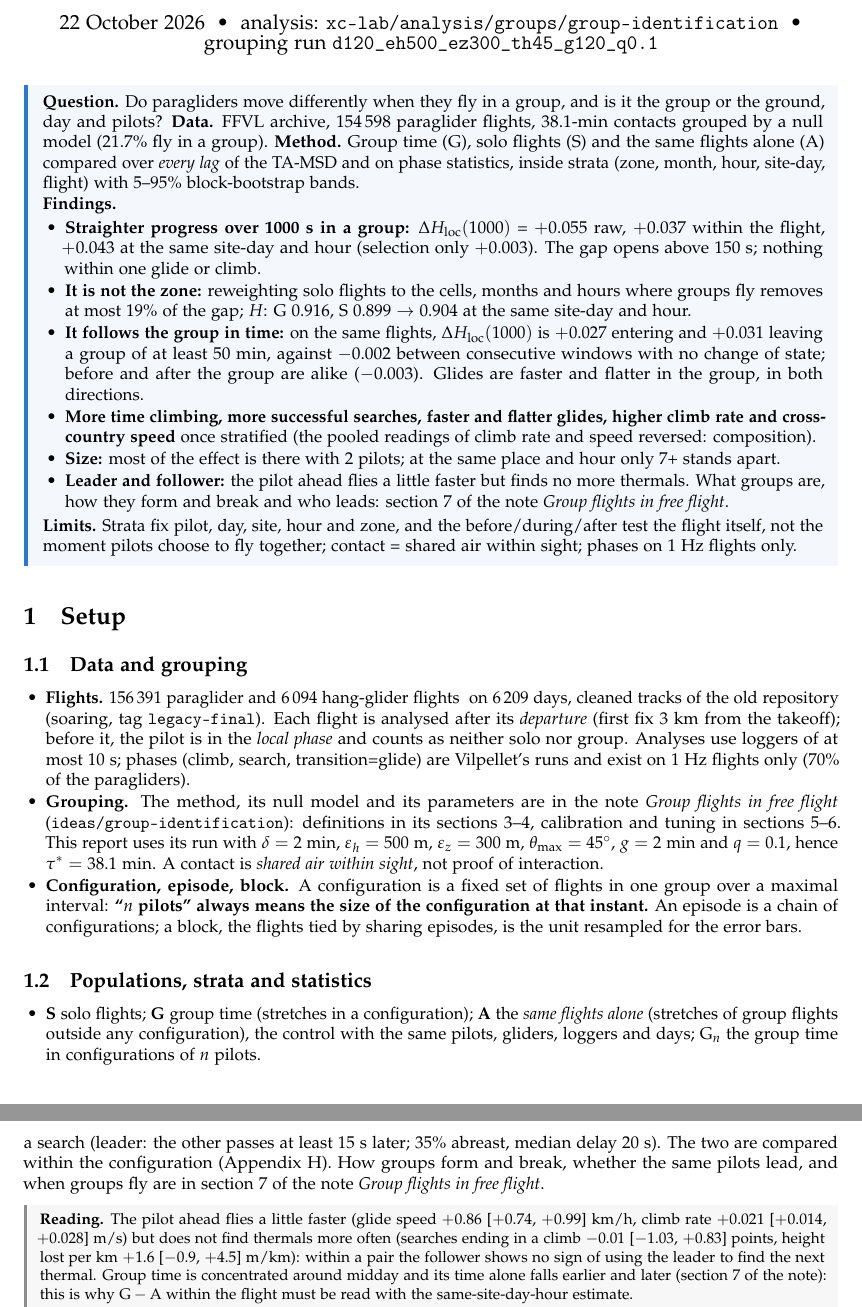
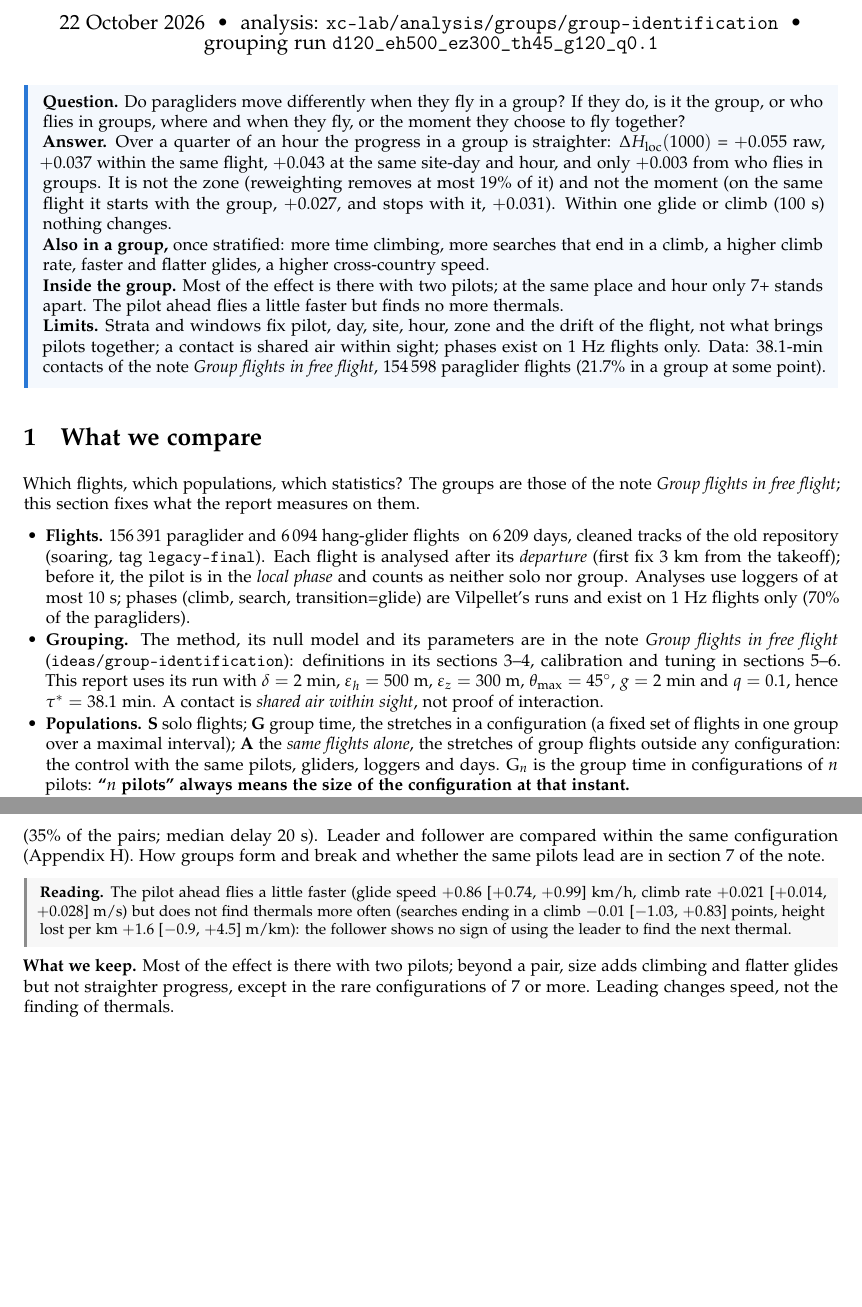
Before and after one commit to matteodisante/xc-lab, a LaTeX document (analysis/groups/group-identification/report/group_vs_solo.tex, which reads analysis/groups/group-identification/report/section_inside.tex, analysis/groups/group-identification/report/section_other.tex, analysis/groups/group-identification/report/section_prepost.tex): two parts of pages 1 and 8 of 13, joined at a grey line, cut so that both start at the same text, the shorter picture padded with empty space. The pictures show the PDF file analysis/groups/group-identification/report/group_vs_solo.pdf that the author committed with the source.

Commit message:
Order the group vs solo report as a question and its tests
The central result sat in a section called other statistics, after the zone and moment
controls of a difference the reader had not yet seen. The report now shows the raw
difference first, then asks whether it is the group, the pilots, the place or the moment,
with one test for each, then size and leader. Each part opens with its question and closes
with what we keep.

Co-Authored-By: Claude Opus 5.5 <noreply@anthropic.com>

```diff
--- a/analysis/groups/group-identification/report/group_vs_solo.tex
+++ b/analysis/groups/group-identification/report/group_vs_solo.tex
@@ -46,9 +46,10 @@
 \input{summary}
 
 %======================================================================================
-\section{Setup}\label{sec:setup}
+\section{What we compare}\label{sec:setup}
 
-\subsection{Data and grouping}
+Which flights, which populations, which statistics? The groups are those of the note \emph{Group
+flights in free flight}; this section fixes what the report measures on them.
 
 \begin{itemize}
   \item \textbf{Flights.} \input{generated/n_flights} on 6\,209 days, cleaned tracks of the old repository
@@ -63,19 +64,12 @@
         $\delta=2$~min, $\varepsilon_h=500$~m, $\varepsilon_z=300$~m, $\theta_{\max}=45^\circ$,
         $g=2$~min and $q=0.1$, hence $\tau^*=\tauStar$~min. A contact is \emph{shared air within
         sight}, not proof of interaction.
-  \item \textbf{Configuration, episode, block.} A configuration is a fixed set of flights in one
-        group over a maximal interval: \textbf{``$n$ pilots'' always means the size of the
-        configuration at that instant.} An episode is a chain of configurations; a block, the
-        flights tied by sharing episodes, is the unit resampled for the error bars.
-\end{itemize}
-
-\subsection{Populations, strata and statistics}
-
-\begin{itemize}
-  \item \textbf{S} solo flights; \textbf{G} group time (stretches in a configuration);
-        \textbf{A} the \emph{same flights alone} (stretches of group flights outside any
-        configuration), the control with the same pilots, gliders, loggers and days; $\G_n$ the
-        group time in configurations of $n$ pilots.
+  \item \textbf{Populations.} \textbf{S} solo flights; \textbf{G} group time, the stretches in a
+        configuration (a fixed set of flights in one group over a maximal interval); \textbf{A} the
+        \emph{same flights alone}, the stretches of group flights outside any configuration: the
+        control with the same pilots, gliders, loggers and days. $\G_n$ is the group time in
+        configurations of $n$ pilots: \textbf{``$n$ pilots'' always means the size of the
+        configuration at that instant.}
   \item \textbf{TA-MSD.} Positions on a 10~s grid of the flight clock; per flight
         $\overline{\delta^2}(\tau)=\sum\|\mathbf r(t+\tau)-\mathbf r(t)\|^2/\#\text{origins}$ pooled over
         its stretches, ensemble MSD = mean over flights (equal weight); stretches of at least
--- /dev/null
+++ b/analysis/groups/group-identification/report/section_inside.tex
@@ -0,0 +11,23 @@
+\begin{figure}[H]
+\centering
+\includegraphics[width=0.56\textwidth]{size_hloc.pdf}
+\caption{$H_\mathrm{loc}(\tau)$ over every lag by the size of the configuration (orange, darker with more pilots), S (blue) and, dashed, the same
+flights alone for each size.}
+\label{fig:size-hloc}
+\end{figure}
+
+\begin{table}[H]
+\centering\footnotesize\setlength{\tabcolsep}{3pt}
+\input{generated/size_table}
+\caption{Paragliders, pooled by the size of the configuration (``alone'': the same flights alone).}
+\label{tab:size}
+\end{table}
+
+\begin{figure}[H]
+\centering
+\includegraphics[width=\textwidth]{decompose_size.pdf}
+\caption{Orange: $\G_n-\A$ within the flight. Blue: $\G_n-\G_2$ at the same site-day and hour.}
+\label{fig:size}
+\end{figure}
+
+\begin{reading}
@@ -0,0 +42,11 @@
+\end{reading}
+
+\subsection{Leader and follower}\label{sec:mechanisms}
+
+\textbf{Method.} In configurations of two pilots, the signed median delay $\ell_{\rm med}$ of the pair interval (Appendix B
+of the note) says who passes first: the leader, when the other passes at least 15~s later; otherwise the two fly
+abreast (\Abreast\% of the pairs; median delay \DelayMedian~s). Leader and follower are compared within the same
+configuration (Appendix~\ref{app:leaders}). How groups form and break and whether the same pilots lead are in section 7
+of the note.
+
+\begin{reading}
@@ -0,0 +56,5 @@
+\end{reading}
+
+\textbf{What we keep.} Most of the effect is there with two pilots; beyond a pair, size adds climbing and flatter glides
+but not straighter progress, except in the rare configurations of 7 or more. Leading changes speed, not the finding of
+thermals.
--- a/analysis/groups/group-identification/report/section_other.tex
+++ /dev/null
@@ -1,8 +0,0 @@
-\section{Other statistics: what the group changes}\label{sec:other}
-
-\begin{table}[H]
-\centering\footnotesize
-\input{generated/raw_table}
-\caption{Pooled statistics of S, G and A (paragliders), with 5--95\% bands (blocks of the note). TA-MSD on loggers of at most 10~s, phases on 1~Hz flights.}
-\label{tab:raw}
-\end{table}
@@ -17,9 +0,0 @@ time). Where the last two agree, the effect belongs to the group.
-\begin{figure}[H]
-\centering
-\includegraphics[width=\textwidth]{decompose.pdf}
-\caption{Each statistic (panel) for the five contrasts (rows), with 5--95\% bands. Shares of time in
-points; lower height lost per km is a better glide.}
-\label{fig:decompose}
-\end{figure}
-
-\begin{table}[H]
@@ -32,6 +0,0 @@ points; lower height lost per km is a better glide.}
-\begin{reading}
-\textbf{Reading.}
-\begin{itemize}
-  \item \textbf{Straighter progress over 1000~s} survives every control: $\Delta H_\mathrm{loc}(1000)$ is
-        \DHlocThousandRaw{} pooled, \DHlocThousandFlight{} within the flight, \DHlocThousandGroupSdh{} at the same
-        site-day and hour; selection only \DHlocThousandSel.
@@ -47,2 +0,0 @@ points; lower height lost per km is a better glide.}
-\end{itemize}
-\end{reading}
@@ -58,23 +0,0 @@ and hour: does the size matter beyond a pair?).
-\begin{figure}[H]
-\centering
-\includegraphics[width=0.56\textwidth]{size_hloc.pdf}
-\caption{$H_\mathrm{loc}(\tau)$ over every lag by the size of the configuration (orange, darker with more pilots), S (blue) and, dashed, the same
-flights alone for each size.}
-\label{fig:size-hloc}
-\end{figure}
-
-\begin{table}[H]
-\centering\footnotesize\setlength{\tabcolsep}{3pt}
-\input{generated/size_table}
-\caption{Paragliders, pooled by the size of the configuration (``alone'': the same flights alone).}
-\label{tab:size}
-\end{table}
-
-\begin{figure}[H]
-\centering
-\includegraphics[width=\textwidth]{decompose_size.pdf}
-\caption{Orange: $\G_n-\A$ within the flight. Blue: $\G_n-\G_2$ at the same site-day and hour.}
-\label{fig:size}
-\end{figure}
-
-\begin{reading}
@@ -88,20 +0,0 @@ and hour (\DClimbSizeMin{} to \DClimbSizeMax{} points; \DSinkSizeMin{} to \DSink
-\end{reading}
-
-%--------------------------------------------------------------------------------------
-\subsection{Leader and follower}\label{sec:mechanisms}
-
-In configurations of two pilots the signed median delay of the pair interval says who passes first: at each instant,
-the delay at which the other pilot passes closest, and its median over the instants with neither pilot in a search
-(leader: the other
-passes at least 15~s later; \Abreast\% abreast, median delay \DelayMedian~s). The two are compared within the
-configuration (Appendix~\ref{app:leaders}). How groups form and break, whether the same pilots lead, and when groups
-fly are in section 7 of the note \emph{Group flights in free flight}.
-
-\begin{reading}
-\textbf{Reading.}
-The pilot ahead flies a little faster (glide speed \LeadSpeed{} km/h, climb rate \LeadRate{} m/s) but does not find thermals more
-often (searches ending in a climb \LeadFound{} points, height lost per km \LeadSink{} m/km): within a pair the follower
-shows no sign of using the leader to find the next thermal. Group time is concentrated around midday and its time alone
-falls earlier and later (section 7 of the note): this is why $\G-\A$ within the flight must be read with the
-same-site-day-hour estimate.
-\end{reading}
--- a/analysis/groups/group-identification/report/section_prepost.tex
+++ b/analysis/groups/group-identification/report/section_prepost.tex
@@ -1,2 +1,9 @@
-\section{Group or moment? The same flight before, during and after}\label{sec:prepost}
+\subsection{The moment: the same flight before, during and after}\label{sec:prepost}
 
+\textbf{Question.} Pilots may fly together in the moments and places where the progress is straight anyway. If so, the
+same flight would already be straight just before the group forms and still just after it breaks. \textbf{Method.}
+Every stretch of group time lasting at least \PPWindowMin{} min is an \emph{event} with up to four windows of
+\PPWindowMin{} min of the flight clock: \emph{before} (in the solo time of the same flight), \emph{start} and \emph{end}
+of the group, \emph{after}. Before and after need a solo stretch of that length next to the group. For two windows the
+ensemble MSD is taken on the events that have both. \textbf{Controls:} two consecutive windows with no change of state,
+in the solo time of the group flights (A) and in solo flights (S): the drift of a flight between consecutive windows.
@@ -41,5 +41,3 @@ change of state, in the solo time of the group flights (A) and in solo flights (
 \begin{reading}
 \textbf{Reading.}
 \begin{itemize}
-  \item \textbf{Over 1000~s the same flights are straighter in the group, and straightness follows the group.} $\Delta H_\mathrm{loc}(1000)$ is \PPEntryDHloc{} \PPEntryDHlocBand{} entering and
-        \PPExitDHloc{} \PPExitDHlocBand{} leaving, against \PPCtrlADHloc{} and \PPCtrlSDHloc{} between consecutive windows with no change of state. The gap opens above about 150~s (Fig.~\ref{fig:prepost}).
@@ -51,4 +44,15 @@ change of state, in the solo time of the group flights (A) and in solo flights (
-  \item \textbf{Glides are faster and flatter in the group, in both directions:} glide speed \PPEntrySpeed{} km/h entering and \PPExitSpeed{} leaving, height lost per km \PPEntrySink{} and \PPExitSink{} m/km, against
-        \PPCtrlSSpeed{} and \PPCtrlASpeed{} km/h, \PPCtrlASink{} and \PPCtrlSSink{} m/km for the controls (leaving is group minus alone, the controls are later minus earlier).
-        Time in climb, searches that end in a climb and climb rate move with the window by the size of the drift and with a sign that depends on the direction: no robust change.
+  \item \textbf{Straightness follows the group.} $\Delta H_\mathrm{loc}(1000)$ is \PPEntryDHloc{} \PPEntryDHlocBand{}
+        entering and \PPExitDHloc{} \PPExitDHlocBand{} leaving, against \PPCtrlADHloc{} and \PPCtrlSDHloc{} in the controls.
+  \item \textbf{Before and after are alike:} after minus before is \PPAfterBeforeDHloc{} \PPAfterBeforeDHlocBand. On the
+        \PPProfileEvents{} events with all four windows $H_\mathrm{loc}(1000)$ is \PPProfileHlocPre{} before,
+        \PPProfileHlocStart{} and \PPProfileHlocEnd{} in the group, \PPProfileHlocPost{} after; the step matches the
+        within-flight estimate of Section~\ref{sec:other} (\DHlocThousandFlight).
+  \item \textbf{Nothing within one glide or climb:} at 100~s \PPEntryDHlocHundred{} entering and \PPExitDHlocHundred{}
+        leaving, inside the drift of the controls (\PPCtrlADHlocHundred{}, \PPCtrlSDHlocHundred{}). The fitted $H$
+        (\PPEntryDH, \PPExitDH{} against \PPCtrlADH, \PPCtrlSDH) does not separate from the drift, because its slope is
+        dominated by the lags below 150~s.
+  \item \textbf{Glides are faster and flatter in the group, both ways:} glide speed \PPEntrySpeed{} km/h entering and
+        \PPExitSpeed{} leaving, height lost per km \PPEntrySink{} and \PPExitSink{} m/km, against \PPCtrlSSpeed{} and
+        \PPCtrlASpeed{} km/h, \PPCtrlASink{} and \PPCtrlSSink{} m/km in the controls. Time in climb, successful searches
+        and climb rate move by the size of the drift: no robust change.
 \end{itemize}
@@ -58 +60,5 @@ beside them (\PPEntryEvents{} entries, \PPExitEvents{} exits); phases on 1~Hz fl
+brings pilots together (a convergence line, a ridge, a common route) may last as long as the group and straighten the
+progress by itself, and two pilots must move alike to stay within 500~m for \PPWindowMin{} min. Events are long groups
+with solo flight beside them (\PPEntryEvents{} entries, \PPExitEvents{} exits); phases on 1~Hz flights only. Windows of
+\PPShortWindowMin{} min: Appendix~\ref{app:prepost}.
 \end{reading}
--- a/analysis/groups/group-identification/report/section_zones.tex
+++ b/analysis/groups/group-identification/report/section_zones.tex
@@ -9,4 +3,9 @@ in its stratum is reported; ``as is'' is the same comparison without the reweigh
-cell it crosses).
+\textbf{Question.} Do groups fly where, and when, any pilot would progress in a straight line? \textbf{Method.} Each
+piece of track is assigned to a \emph{stratum}: zone (cell of 25~km of its middle), zone$\times$month, zone$\times$hour,
+site-day$\times$hour. In every stratum with both populations the ensemble MSD of S (and of A) is \emph{reweighted to
+the mix of G over the strata}: S then flies, in the statistic, where and when G flies. We compare $H_\mathrm{loc}(\tau)$
+over every lag and the fitted $H$; ``as is'' is the same comparison without the reweighting, on the same strata (a
+flight counts once per cell it crosses).
 
 \begin{figure}[H]
 \centering
@@ -48 +37,13 @@ stratification, finer strata in darker orange.}
-  \item \textbf{Against the same flights alone} (A): $\Delta H_\mathrm{loc}(1000)$ is \ZoneDHlocANone{} pooled and \ZoneDHlocAZone, \ZoneDHlocAZoneHour, \ZoneDHlocASdh{} in zone, zone$\times$hour,
+  \item \textbf{The gap opens above $\tau\approx150$~s.} $\Delta H_\mathrm{loc}$ between G and S is $\ZoneShortMin$ to
+        $\ZoneShortMax$ from 20 to 140~s and \ZoneDHlocSNone{} at 1000~s, above one climb--glide cycle: the group acts on
+        how cycles are chained, not on a single glide or climb.
+  \item \textbf{The zone removes little.} Reweighting S to the cells of G lowers $\Delta H_\mathrm{loc}(1000)$ by
+        \ZoneRedLocZone\% (\ZoneDHlocSupportZone{} $\to$ \ZoneDHlocSZone) and the fitted $\Delta H$ by \ZoneRedHZone\%; with
+        the month, \ZoneRedLocZoneMonth\% and \ZoneRedHZoneMonth\%; with the hour, \ZoneRedLocZoneHour\% and
+        \ZoneRedHZoneHour\%. Solo pilots fly where groups fly: \ZoneKeptZone\% of G has a solo counterpart in its cell.
+  \item \textbf{Same site-day and hour} (\ZoneKeptSdh\% of G kept): $\Delta H_\mathrm{loc}(1000)=\ZoneDHlocSSdh$
+        \ZoneDHlocSSdhBand, \ZoneRedLocSdh\% below its as-is value; fitted $\Delta H=\ZoneDHSSdh$ \ZoneDHSSdhBand. The
+        fitted $H$ of S rises by a few thousandths when reweighted (\ZoneHNoneS{} $\to$ \ZoneHSdhS) and never reaches that
+        of G (\ZoneHSdhG).
+  \item \textbf{Against the same flights alone:} $\Delta H_\mathrm{loc}(1000)$ is \ZoneDHlocANone{} pooled and
+        \ZoneDHlocAZone, \ZoneDHlocAZoneHour, \ZoneDHlocASdh{} in zone, zone$\times$hour and site-day$\times$hour strata.
@@ -56,0 +58 @@ this is part of what we call the group effect. Paragliders only.
+same site, day and hour.
--- a/analysis/groups/group-identification/report/summary.tex
+++ b/analysis/groups/group-identification/report/summary.tex
@@ -1,19 +1,20 @@
 \begin{summary}
-\textbf{Question.} Do paragliders move differently when they fly in a group, and is it the group or the ground, day and pilots?
-\textbf{Data.} FFVL archive, 154\,598 paraglider flights, \tauStar-min contacts grouped by a null model (21.7\% fly in a group).
-\textbf{Method.} Group time (G), solo flights (S) and the same flights alone (A) compared over \emph{every lag} of the TA-MSD and on phase statistics,
-inside strata (zone, month, hour, site-day, flight) with 5--95\% block-bootstrap bands.
+\textbf{Question.} Do paragliders move differently when they fly in a group? If they do, is it the group, or
+who flies in groups, where and when they fly, or the moment they choose to fly together?
 
-\textbf{Findings.}
-\begin{itemize}
-  \item \textbf{Straighter progress over 1000~s in a group:} $\Delta H_\mathrm{loc}(1000)$ = \DHlocThousandRaw{} raw, \DHlocThousandFlight{} within the flight, \DHlocThousandGroupSdh{} at the same site-day and hour
-        (selection only \DHlocThousandSel). The gap opens above 150~s; nothing within one glide or climb.
-  \item \textbf{It is not the zone:} reweighting solo flights to the cells, months and hours where groups fly removes at most \ZoneRedLocZoneHour\% of the gap; $H$: G \ZoneHNoneG{}, S \ZoneHNoneS{} $\to$ \ZoneHSdhS{} at the same site-day and hour.
-  \item \textbf{It follows the group in time:} on the same flights, $\Delta H_\mathrm{loc}(1000)$ is \PPEntryDHloc{} entering and \PPExitDHloc{} leaving a group of at least \PPWindowMin{} min,
-        against \PPCtrlADHloc{} between consecutive windows with no change of state; before and after the group are alike (\PPAfterBeforeDHloc). Glides are faster and flatter in the group, in both directions.
-  \item \textbf{More time climbing, more successful searches, faster and flatter glides, higher climb rate and cross-country speed} once stratified (the pooled readings of climb rate and speed reversed: composition).
-  \item \textbf{Size:} most of the effect is there with 2 pilots; at the same place and hour only 7+ stands apart.
-  \item \textbf{Leader and follower:} the pilot ahead flies a little faster but finds no more thermals. What groups are, how they form and break and who leads: section 7 of the note \emph{Group flights in free flight}.
-\end{itemize}
-\textbf{Limits.} Strata fix pilot, day, site, hour and zone, and the before/during/after test the flight itself, not the moment pilots choose to fly together; contact = shared air within sight; phases on 1~Hz flights only.
+\textbf{Answer.} Over a quarter of an hour the progress in a group is straighter: $\Delta H_\mathrm{loc}(1000)$ =
+\DHlocThousandRaw{} raw, \DHlocThousandFlight{} within the same flight, \DHlocThousandGroupSdh{} at the same site-day and
+hour, and only \DHlocThousandSel{} from who flies in groups. It is not the zone (reweighting removes at most
+\ZoneRedLocZoneHour\% of it) and not the moment (on the same flight it starts with the group, \PPEntryDHloc, and stops
+with it, \PPExitDHloc). Within one glide or climb (100~s) nothing changes.
+
+\textbf{Also in a group,} once stratified: more time climbing, more searches that end in a climb, a higher climb rate,
+faster and flatter glides, a higher cross-country speed.
+
+\textbf{Inside the group.} Most of the effect is there with two pilots; at the same place and hour only 7+ stands apart.
+The pilot ahead flies a little faster but finds no more thermals.
+
+\textbf{Limits.} Strata and windows fix pilot, day, site, hour, zone and the drift of the flight, not what brings pilots
+together; a contact is shared air within sight; phases exist on 1~Hz flights only. Data: \tauStar-min contacts of the
+note \emph{Group flights in free flight}, 154\,598 paraglider flights (21.7\% in a group at some point).
 \end{summary}
```
Also changed, not shown: analysis/groups/group-identification/report/section_contrasts.tex (added, +44 -0 lines), analysis/groups/group-identification/README.md, analysis/groups/group-identification/report/group_vs_solo.pdf, analysis/groups/group-identification/report/group_vs_solo.tex (38 more changed lines), analysis/groups/group-identification/report/section_inside.tex (21 more changed lines), analysis/groups/group-identification/report/section_other.tex (39 more changed lines), analysis/groups/group-identification/report/section_prepost.tex (18 more changed lines), analysis/groups/group-identification/report/section_zones.tex (30 more changed lines).
